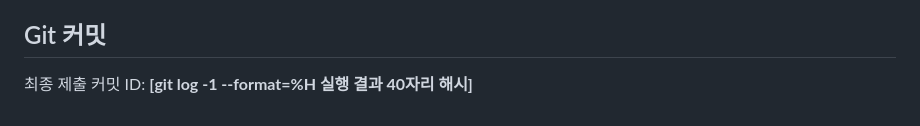
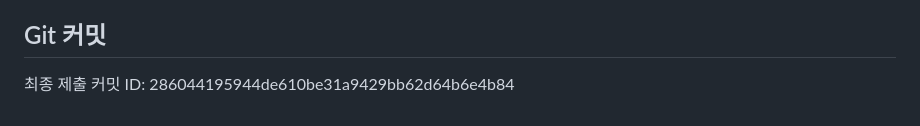
Before and after one commit to chuns3hun/week04_widget_lab, a Markdown page: README.md, the part around the change. Drawn GitHub-style.

```diff
--- a/README.md
+++ b/README.md
@@ -93,4 +93,4 @@ No issues found! (ran in 6.8s)
 
 ## Git 커밋
 
-최종 제출 커밋 ID: **[git log -1 --format=%H 실행 결과 40자리 해시]**
+최종 제출 커밋 ID: 286044195944de610be31a9429bb62d64b6e4b84
```
